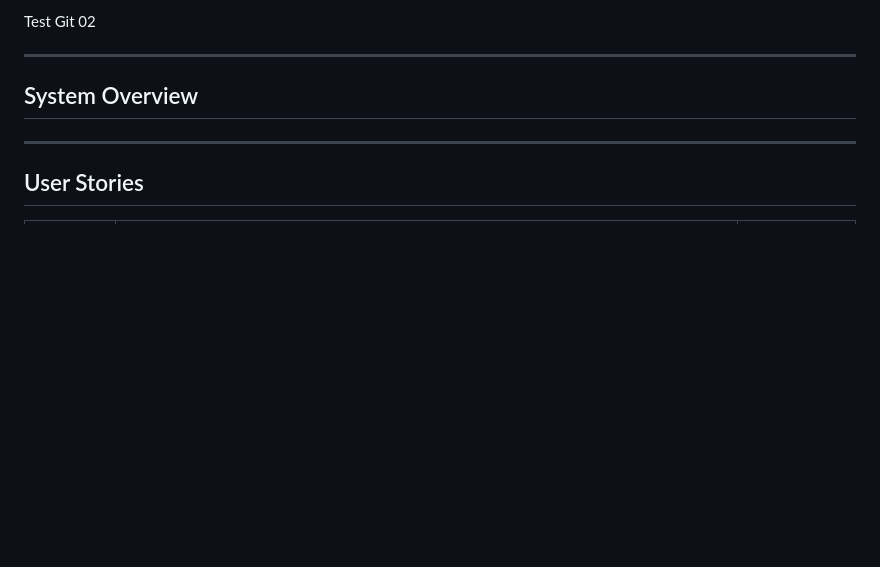
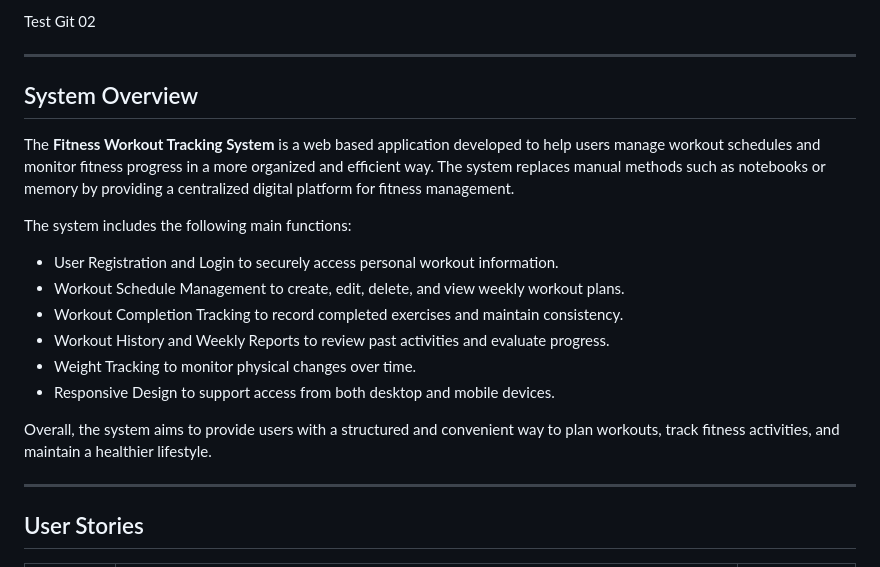
Before and after one commit to Abbie0522/Software_Engineering, a Markdown page: README.md, the part around the change. GitHub-like rendering; blank space fills up the shorter version.

Commit message:
Update README with system overview
Added an overview of the Fitness Workout Tracking System, detailing its main functions and objectives.

```diff
--- a/README.md
+++ b/README.md
@@ -75,6 +75,17 @@ Test Git 02
 
 ---
 ## System Overview
+The **Fitness Workout Tracking System** is a web based application developed to help users manage workout schedules and monitor fitness progress in a more organized and efficient way. The system replaces manual methods such as notebooks or memory by providing a centralized digital platform for fitness management.
+
+The system includes the following main functions:
+- User Registration and Login to securely access personal workout information.
+- Workout Schedule Management to create, edit, delete, and view weekly workout plans.
+- Workout Completion Tracking to record completed exercises and maintain consistency.
+- Workout History and Weekly Reports to review past activities and evaluate progress.
+- Weight Tracking to monitor physical changes over time.
+- Responsive Design to support access from both desktop and mobile devices.
+
+Overall, the system aims to provide users with a structured and convenient way to plan workouts, track fitness activities, and maintain a healthier lifestyle.
 
 ---
 
```
